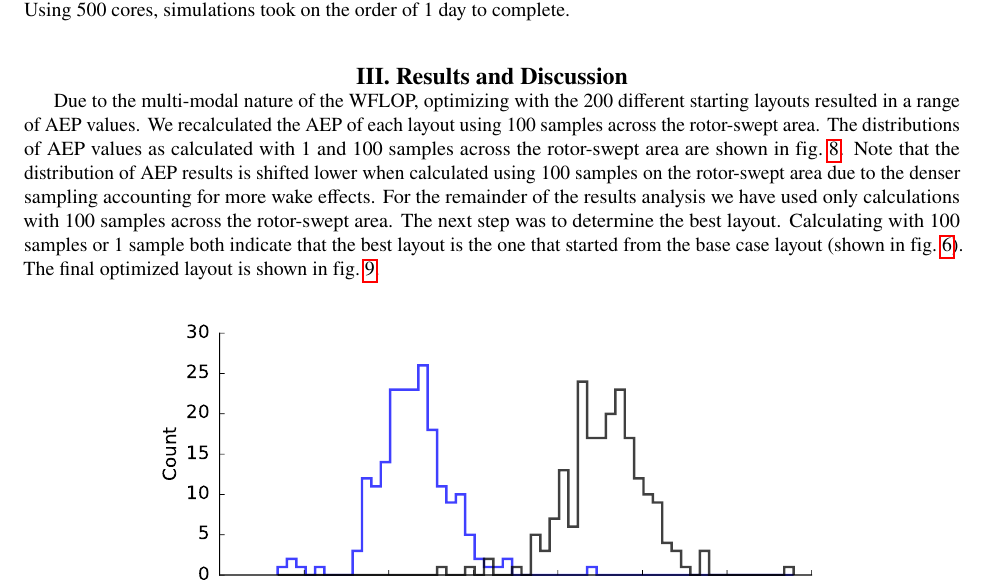
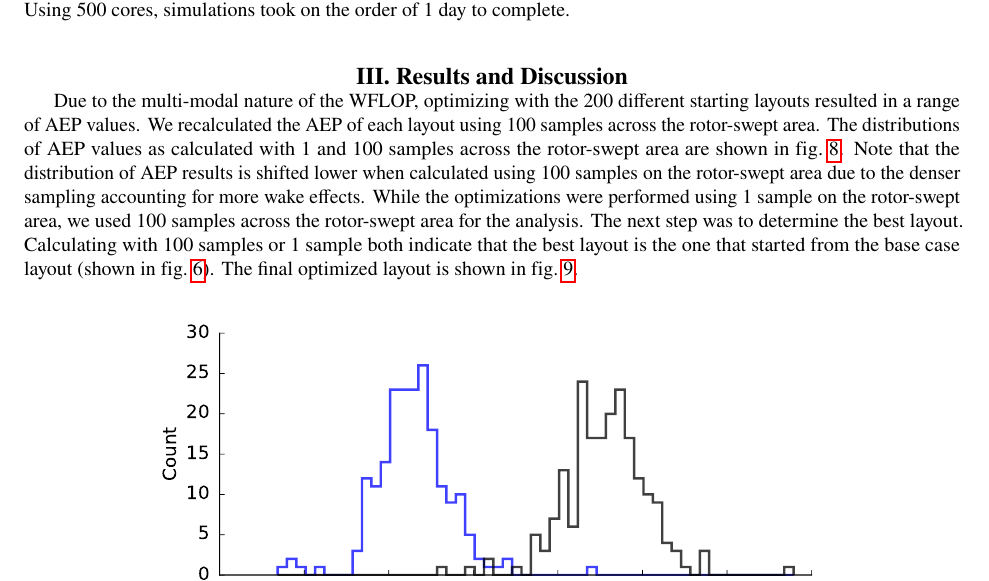
Before and after one commit to byuflowlab/thomas2019-windfarm-opt-validation-overleaf, a LaTeX paper (WFLO_validation.tex): part of page 12 of 20, cut so that both start at the same text. Compiled offline with pdfLaTeX.

Commit message:
clarification in sampling

```diff
--- a/WFLO_validation.tex
+++ b/WFLO_validation.tex
@@ -551,7 +551,7 @@ The simulations each ran for approximately 2000\,s of simulated time.  A structu
 
 \section{Results and Discussion}
 
-Due to the multi-modal nature of the WFLOP, optimizing with the 200 different starting layouts resulted in a range of AEP values. We recalculated the AEP of each layout using 100 samples across the rotor-swept area. The distributions of AEP values as calculated with 1 and 100 samples across the rotor-swept area are shown in \cref{fig:opt-distribution}. Note that the distribution of AEP results is shifted lower when calculated using 100 samples on the rotor-swept area due to the denser sampling accounting for more wake effects. For the remainder of the results analysis we have used only calculations with 100 samples across the rotor-swept area. The next step was to determine the best layout. Calculating with 100 samples or 1 sample both indicate that the best layout is the one that started from the base case layout (shown in \cref{fig:starting-layout}). The final optimized layout is shown in \cref{fig:optimized-layout}.
+Due to the multi-modal nature of the WFLOP, optimizing with the 200 different starting layouts resulted in a range of AEP values. We recalculated the AEP of each layout using 100 samples across the rotor-swept area. The distributions of AEP values as calculated with 1 and 100 samples across the rotor-swept area are shown in \cref{fig:opt-distribution}. Note that the distribution of AEP results is shifted lower when calculated using 100 samples on the rotor-swept area due to the denser sampling accounting for more wake effects. While the optimizations were performed using 1 sample on the rotor-swept area, we used 100 samples across the rotor-swept area for the analysis. The next step was to determine the best layout. Calculating with 100 samples or 1 sample both indicate that the best layout is the one that started from the base case layout (shown in \cref{fig:starting-layout}). The final optimized layout is shown in \cref{fig:optimized-layout}.
 %
 \begin{figure}[htpb!]
 	\centering
```
